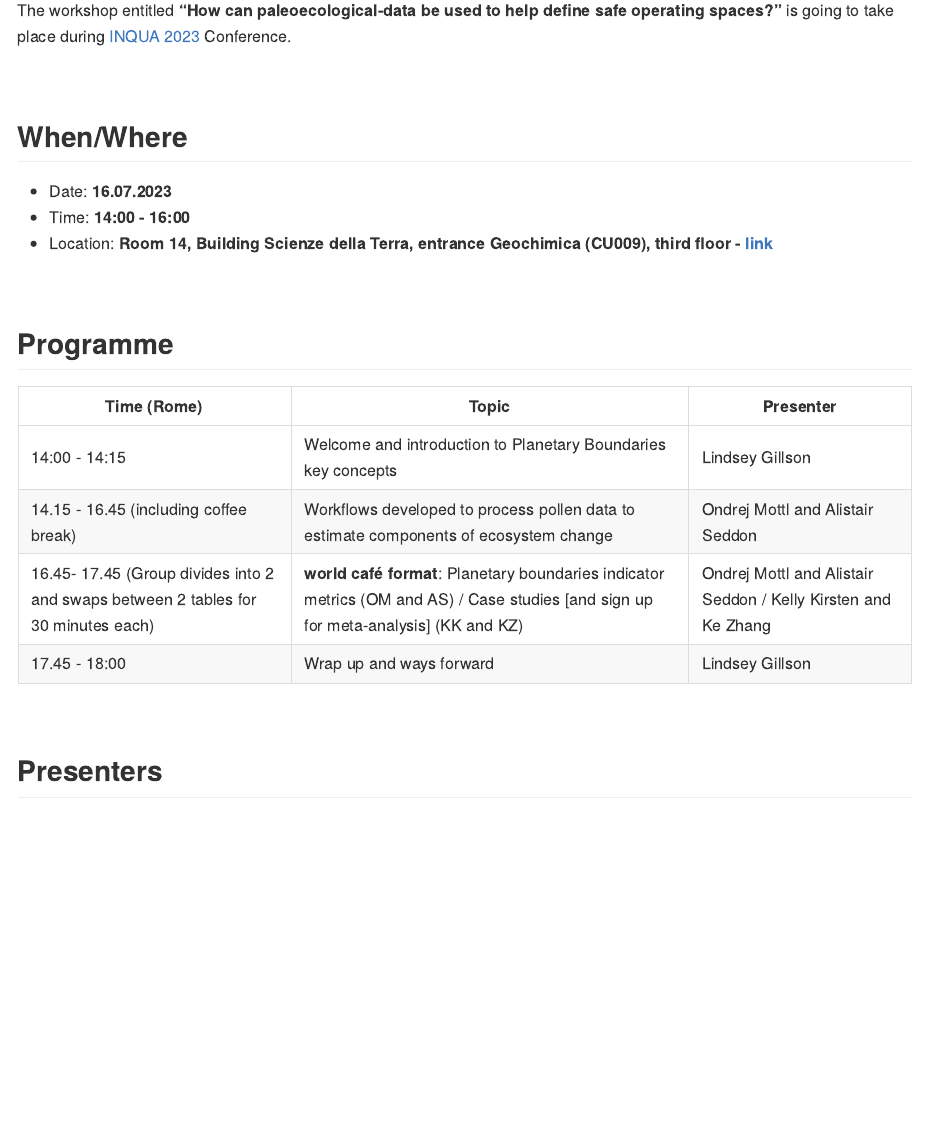
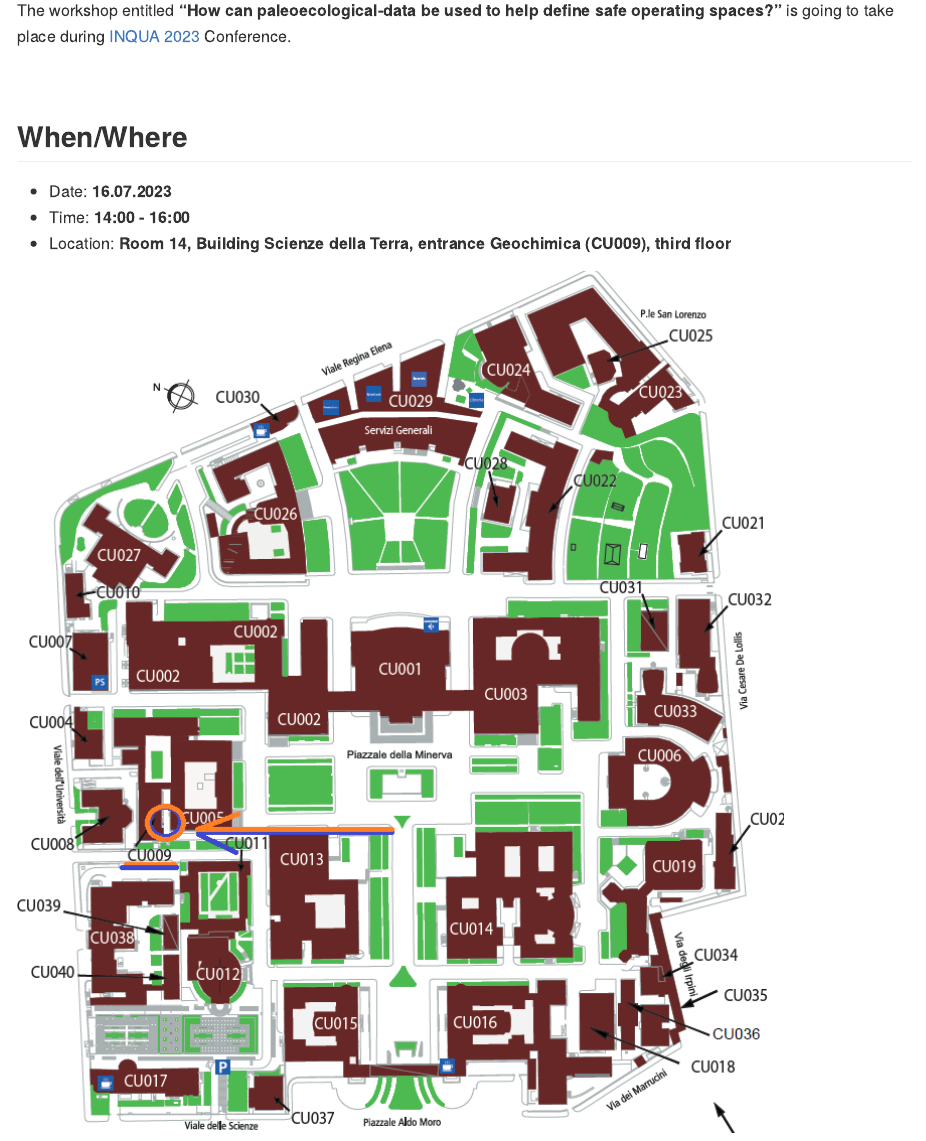
Before and after one commit to OndrejMottl/INQUA2023-Planetary_Boundaries-Workshop_materials, a Quarto document (workshop_info.qmd): the page in a window 1100 px wide, from 110 px down. The pictures show the output file workshop_info.md that the author committed with the source, drawn offline in the style of GitHub; badge pictures from the web are left out.

Commit message:
Workshop venue: add map of the Room14 (#13)

```diff
--- a/workshop_info.qmd
+++ b/workshop_info.qmd
@@ -17,7 +17,21 @@ The workshop entitled **"How can paleoecological-data be used to help define saf
 
 * Date: **16.07.2023**
 * Time: **14:00 - 16:00**
-* Location: **Room 14, Building Scienze della Terra, entrance Geochimica (CU009), third floor - [link](https://www.dst.uniroma1.it/Aula14)**
+* Location: **Room 14, Building Scienze della Terra, entrance Geochimica (CU009), third floor**
+
+:::: {.columns}
+
+::: {.column width="60%"}
+![](map/PBW_map.png)
+:::
+
+::: {.column width="40%"}
+![](map/aula_14.jpg)
+:::
+
+::::
+
+![]()
 
 <br>
 
```
Also changed, not shown: map/PBW_map.png (added), map/aula_14.jpg (added), workshop_info.md, 1 other file.
